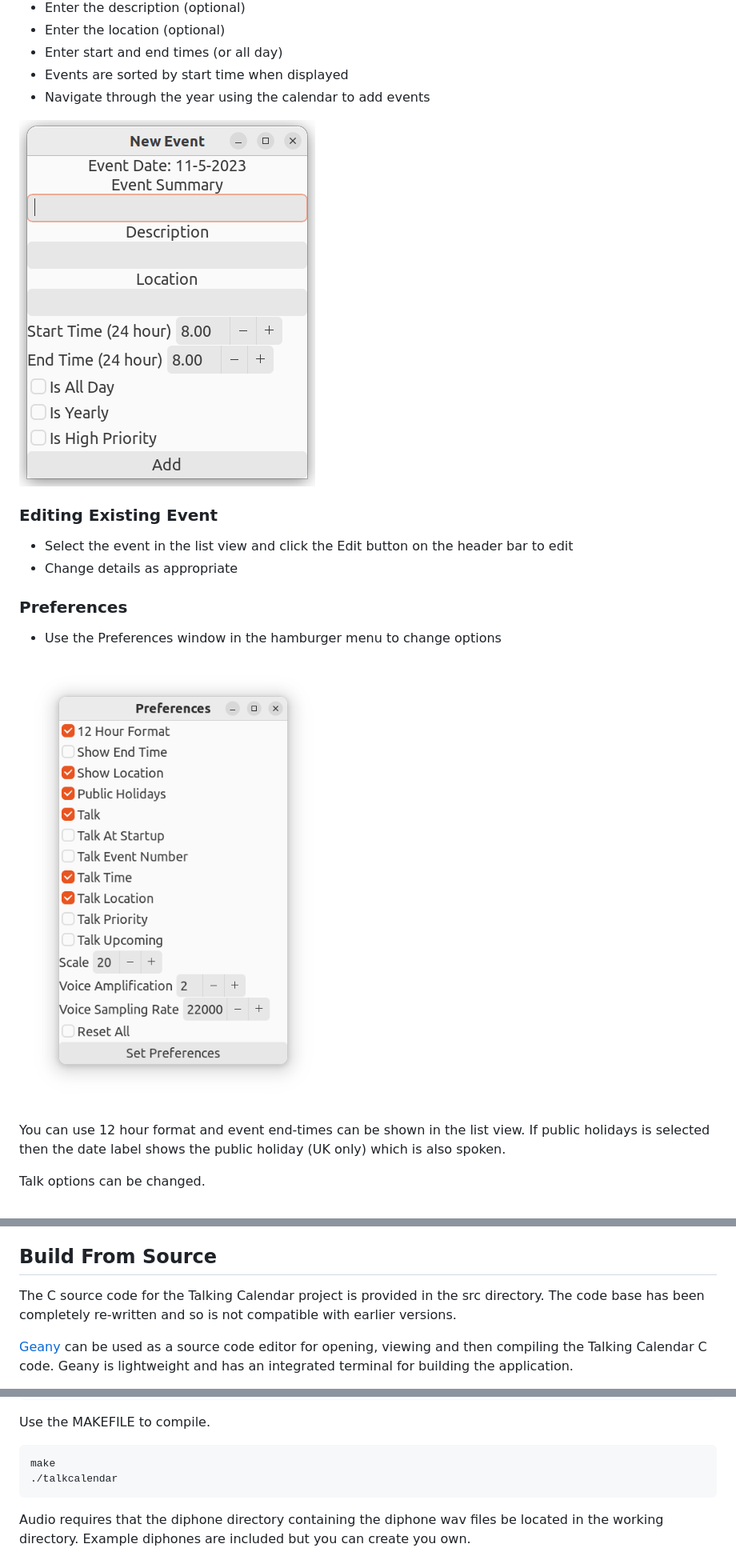
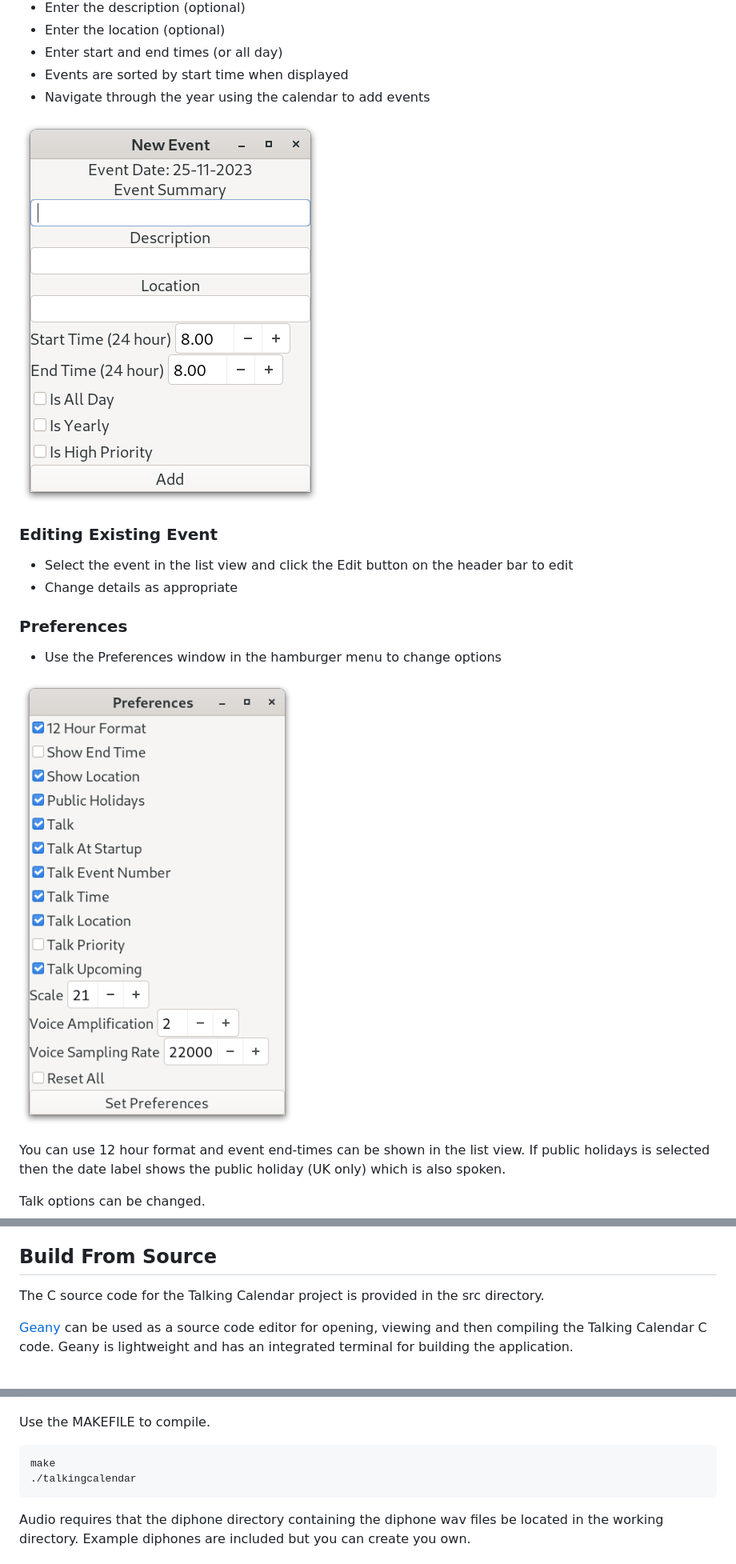
Before and after one commit to crispinprojects/talkcalendar, a Markdown page: README.md, 3 parts joined by grey strips. Shown at 80% size. GitHub-like rendering; pictures changed too: talkcalendar-new-event.png (deleted), talkcalendar-preferences.png (deleted), talkingcalendar-new-event.png (added).

````diff
--- a/README.md
+++ b/README.md
@@ -55,7 +56,7 @@ The database called "calendar.db" is located in the working directory. With Talk
 * Events are sorted by start time when displayed
 * Navigate through the year using the calendar to add events
 
-![](talkcalendar-new-event.png)
+![](talkingcalendar-new-event.png)
 
 ### Editing Existing Event
 
@@ -66,7 +67,7 @@ The database called "calendar.db" is located in the working directory. With Talk
 
 * Use the Preferences window in the hamburger menu to change  options
 
-![](talkcalendar-preferences.png)
+![](talkingcalendar-preferences.png)
 
 You can use 12 hour format and event end-times can be shown in the list view. If public holidays is selected then the date label shows the public holiday (UK only) which is also spoken.
 
@@ -115,7 +116,7 @@ I have not tested what will happen if you attempt to vacuum your database extern
 
 ## Build From Source
 
-The C source code for the Talking Calendar project is provided in the src directory. The code base has been completely re-written and so is not compatible with earlier versions.
+The C source code for the Talking Calendar project is provided in the src directory.
 
 [Geany](https://www.geany.org/) can be used as a source code editor for opening, viewing and then compiling the Talking Calendar C code. Geany is lightweight and has an integrated terminal for building the application.
 
@@ -167,7 +168,7 @@ Use the MAKEFILE to compile.
 
 ```
 make
-./talkcalendar
+./talkingcalendar
 ```
 
 Audio requires that the diphone directory containing the diphone wav files be located in the working directory. Example diphones are included  but you can create you own.
````
Also changed, not shown: other parts of README.md (+13 -9 lines), talkcalendar.png (deleted), talkingcalendar.png (added), 5 other files.
